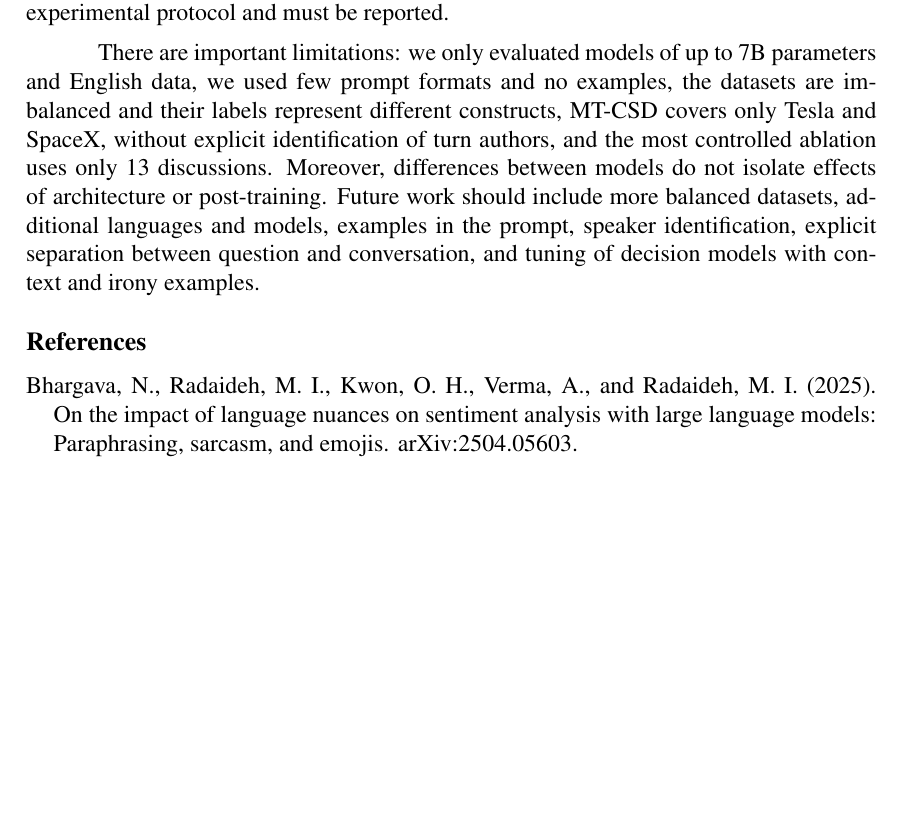
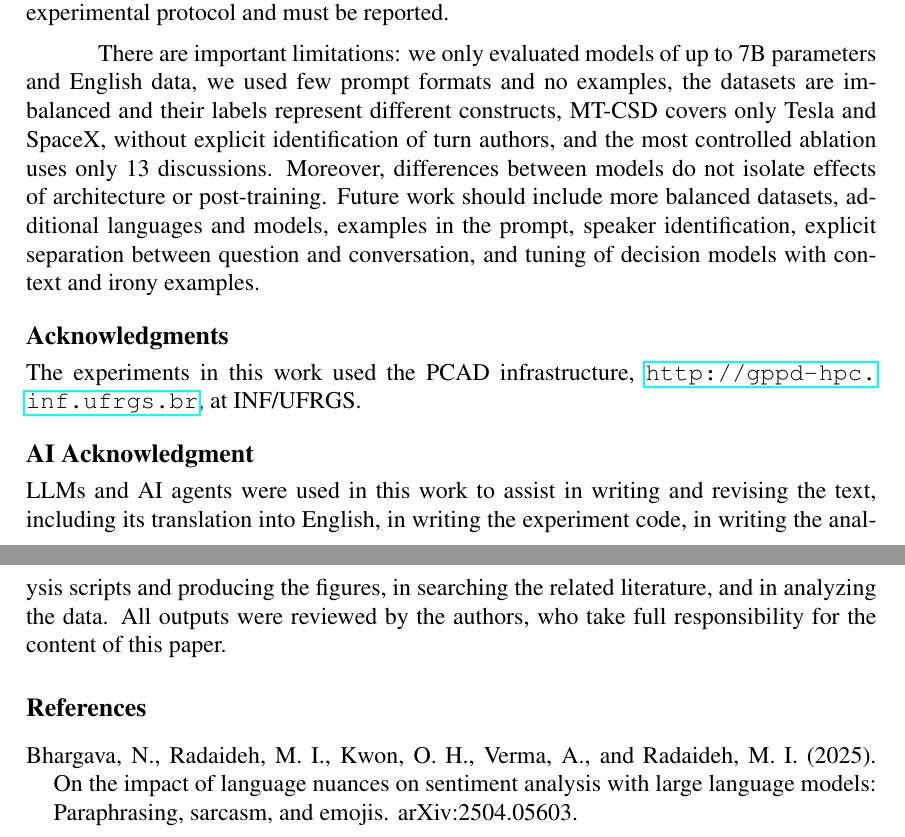
Before and after one commit to MagnusLazuta/--sentiment-analysis-comparison, a LaTeX paper (escrita/sbc.tex): part of page 9 of 10 before the commit and two parts of pages 9 and 10 of 11 after it, the two joined at a grey line, cut so that both start at the same text, the shorter picture padded with empty space. Compiled offline with pdfLaTeX.

Commit message:
Acknoledges

```diff
--- a/escrita/sbc.tex
+++ b/escrita/sbc.tex
@@ -261,6 +261,12 @@ This study compared six models from three families on sentiment tasks with isola
 Regarding irony, accuracy gains must be read in light of the prevalence of negatives and of response bias. Balanced accuracy changed the reading of Filatova and the model ranking, and on Sarcasm\_NLP, DeBERTa-NLI barely separated irony from non-negative examples. On MUStARD++, where all ironic items are negative, getting the class right is not the same as identifying irony. The calibration analysis does not support a general advantage of System One models either: ECE varies with task and temperature, and no model was well calibrated on the ironic subsets. Finally, Mistral-7B's sensitivity to option order and to question wording shows that prompt choices are part of the experimental protocol and must be reported.
 
 There are important limitations: we only evaluated models of up to 7B parameters and English data, we used few prompt formats and no examples, the datasets are imbalanced and their labels represent different constructs, MT-CSD covers only Tesla and SpaceX, without explicit identification of turn authors, and the most controlled ablation uses only 13 discussions. Moreover, differences between models do not isolate effects of architecture or post-training. Future work should include more balanced datasets, additional languages and models, examples in the prompt, speaker identification, explicit separation between question and conversation, and tuning of decision models with context and irony examples.
+\section*{Acknowledgments}
+The experiments in this work used the PCAD infrastructure, \url{http://gppd-hpc.inf.ufrgs.br}, at INF/UFRGS.
+
+\section*{AI Acknowledgment}
+LLMs and AI agents were used in this work to assist in writing and revising the text, including its translation into English, in writing the experiment code, in writing the analysis scripts and producing the figures, in searching the related literature, and in analyzing the data. All outputs were reviewed by the authors, who take full responsibility for the content of this paper.
+
 \bibliographystyle{sbc}
 \bibliography{refs}
 \end{document}
```
Also changed, not shown: escrita/sbc.pdf, 2 other files.
